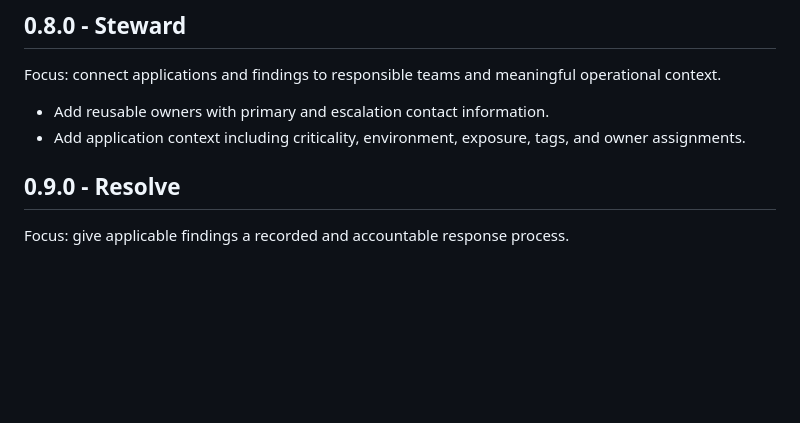
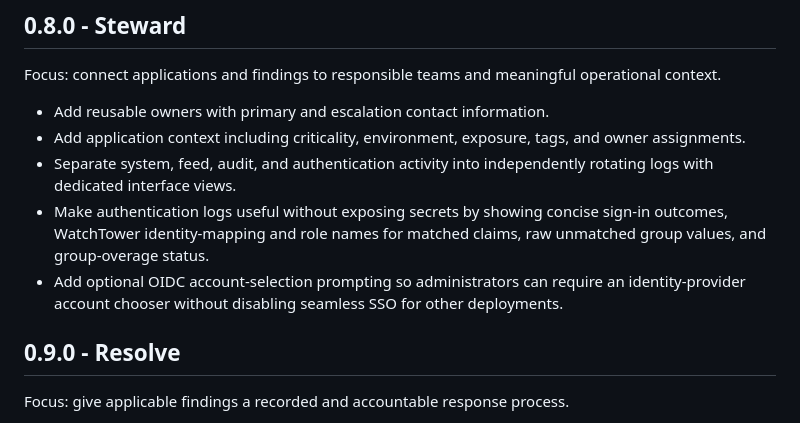
Before and after one commit to cbentkowski/WatchTower, a Markdown page: ROADMAP.md, the part around the change. Drawn GitHub-style; blank space fills up the shorter version.

Commit message:
Document Steward logging and sign-in work

```diff
--- a/ROADMAP.md
+++ b/ROADMAP.md
@@ -44,6 +44,9 @@ Focus: connect applications and findings to responsible teams and meaningful ope
 
 - Add reusable owners with primary and escalation contact information.
 - Add application context including criticality, environment, exposure, tags, and owner assignments.
+- Separate system, feed, audit, and authentication activity into independently rotating logs with dedicated interface views.
+- Make authentication logs useful without exposing secrets by showing concise sign-in outcomes, WatchTower identity-mapping and role names for matched claims, raw unmatched group values, and group-overage status.
+- Add optional OIDC account-selection prompting so administrators can require an identity-provider account chooser without disabling seamless SSO for other deployments.
 
 ## 0.9.0 - Resolve
 
```
